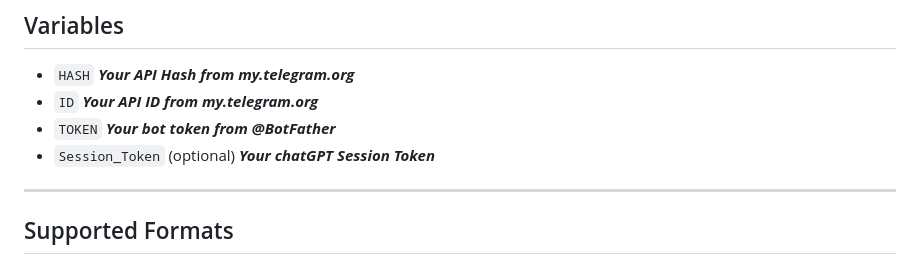
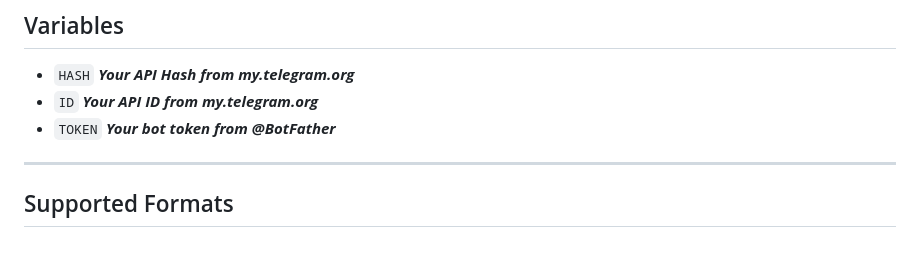
Before and after one commit to bipinkrish/File-Converter-Bot, a Markdown page: README.md, the part around the change. GitHub-like rendering.

```diff
--- a/README.md
+++ b/README.md
@@ -10,7 +10,6 @@
 - `HASH` **_Your API Hash from my.telegram.org_**
 - `ID` **_Your API ID from my.telegram.org_**
 - `TOKEN` **_Your bot token from @BotFather_**
-- `Session_Token` (optional) **_Your chatGPT Session Token_**
 ---
 ## Supported Formats
 
```
